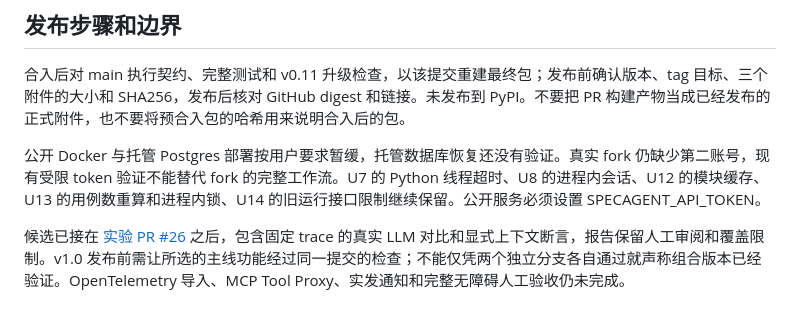
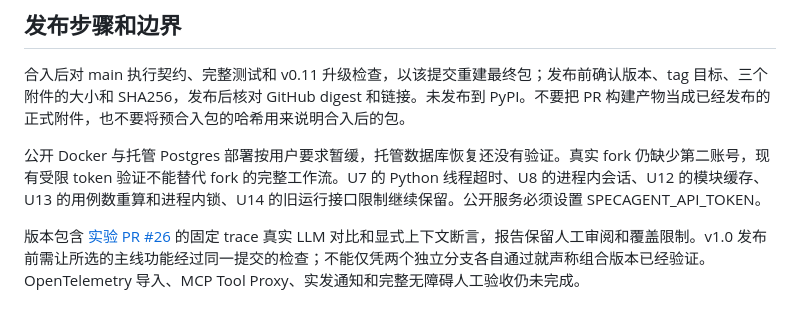
Before and after one commit to wenyi3370-lgtm/specagent, a Markdown page: docs/release-v1.0.md, the part around the change. GitHub-like rendering.

```diff
--- a/docs/release-v1.0.md
+++ b/docs/release-v1.0.md
@@ -25,4 +25,4 @@ python scripts/check_release_package.py --previous-ref v0.11
 
 公开 Docker 与托管 Postgres 部署按用户要求暂缓，托管数据库恢复还没有验证。真实 fork 仍缺少第二账号，现有受限 token 验证不能替代 fork 的完整工作流。U7 的 Python 线程超时、U8 的进程内会话、U12 的模块缓存、U13 的用例数重算和进程内锁、U14 的旧运行接口限制继续保留。公开服务必须设置 SPECAGENT_API_TOKEN。
 
-候选已接在 [实验 PR #26](https://github.com/wenyi3370-lgtm/specagent/pull/26) 之后，包含固定 trace 的真实 LLM 对比和显式上下文断言，报告保留人工审阅和覆盖限制。v1.0 发布前需让所选的主线功能经过同一提交的检查；不能仅凭两个独立分支各自通过就声称组合版本已经验证。OpenTelemetry 导入、MCP Tool Proxy、实发通知和完整无障碍人工验收仍未完成。
+版本包含 [实验 PR #26](https://github.com/wenyi3370-lgtm/specagent/pull/26) 的固定 trace 真实 LLM 对比和显式上下文断言，报告保留人工审阅和覆盖限制。v1.0 发布前需让所选的主线功能经过同一提交的检查；不能仅凭两个独立分支各自通过就声称组合版本已经验证。OpenTelemetry 导入、MCP Tool Proxy、实发通知和完整无障碍人工验收仍未完成。
```
Also changed, not shown: README.en.md (+2 -0 lines), README.md (+2 -0 lines).
